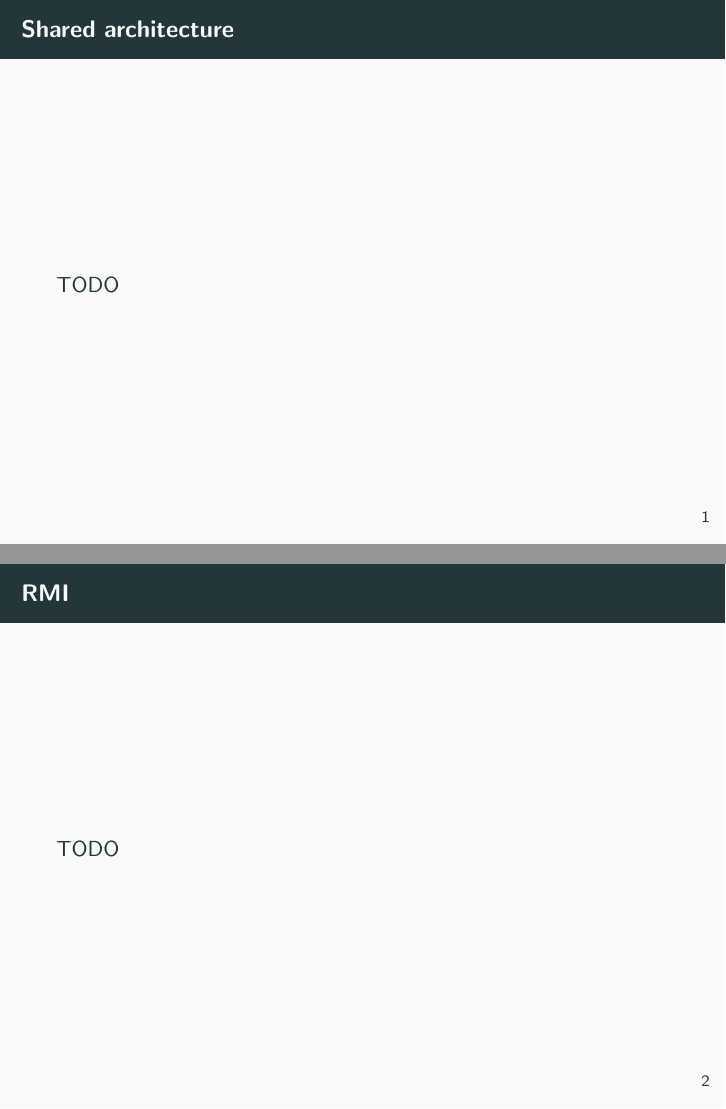
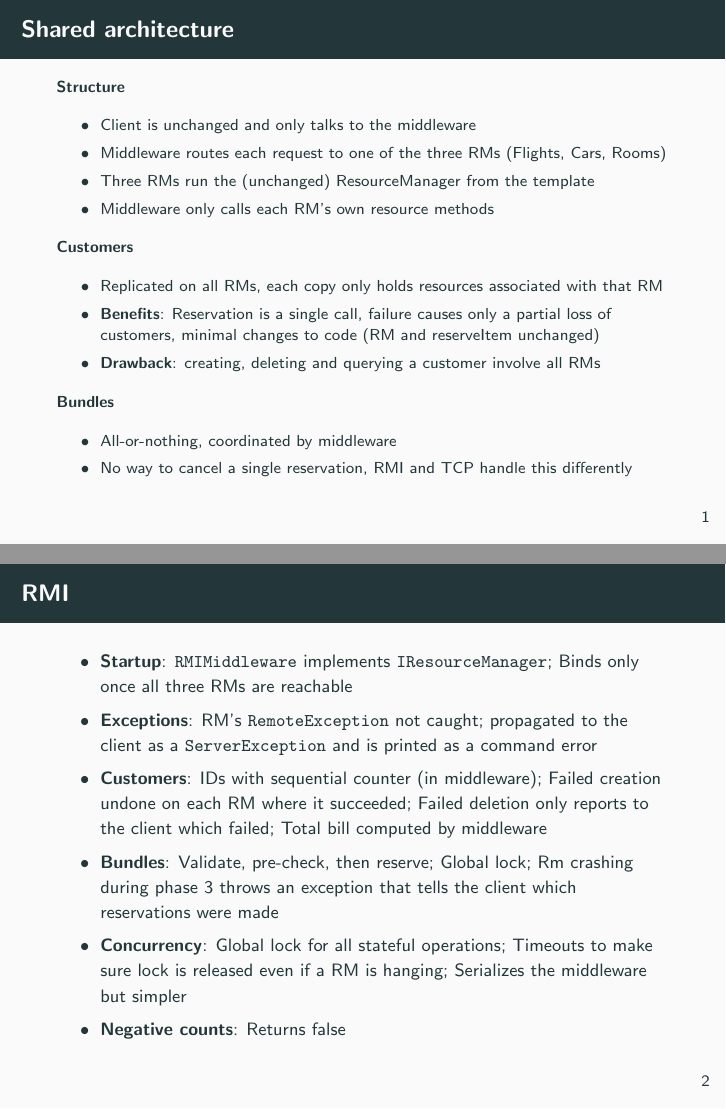
Before and after one commit to armana06/COMP512-pa1, LaTeX slides (slides/slides.tex): pages 2 and 3 of 5 before the commit and pages 2 and 3 of 4 after it, joined at a grey line. Compiled offline with pdfLaTeX.

Commit message:
shared and rmi slides

```diff
--- a/slides/slides.tex
+++ b/slides/slides.tex
@@ -11,11 +11,54 @@
 \maketitle
 
 \begin{frame}{Shared architecture}
-  TODO
+  \scriptsize
+  \textbf{Structure}
+  \begin{itemize}
+  \item Client is unchanged and only talks to the middleware
+  \item Middleware routes each request to one of the three RMs (Flights, Cars,
+    Rooms)
+  \item Three RMs run the (unchanged) ResourceManager from the template
+  \item Middleware only calls each RM's own resource methods
+  \end{itemize}
+
+  \textbf{Customers}
+  \begin{itemize}
+  \item Replicated on all RMs, each copy only holds resources associated with
+    that RM
+  \item \textbf{Benefits}: Reservation is a single call, failure causes only a
+    partial loss of customers, minimal changes to code (RM and reserveItem
+    unchanged)
+  \item \textbf{Drawback}: creating, deleting and querying a customer involve
+    all RMs
+  \end{itemize}
+
+  \textbf{Bundles}
+  \begin{itemize}
+  \item All-or-nothing, coordinated by middleware
+  \item No way to cancel a single reservation, RMI and TCP handle this
+    differently
+  \end{itemize}
 \end{frame}
 
 \begin{frame}{RMI}
-  TODO
+  \footnotesize
+  \begin{itemize}
+  \item \textbf{Startup}: \texttt{RMIMiddleware} implements
+    \texttt{IResourceManager}; Binds only once all three RMs are reachable
+  \item \textbf{Exceptions}: RM's \texttt{RemoteException} not caught;
+    propagated to the client as a \texttt{ServerException} and is printed as a
+    command error
+  \item \textbf{Customers}: IDs with sequential counter (in middleware); Failed
+    creation undone on each RM where it succeeded; Failed deletion only reports
+    to the client which failed; Total bill computed by middleware
+  \item \textbf{Bundles}: Validate, pre-check, then reserve; Global lock; Rm
+    crashing during phase 3 throws an exception that tells the client which
+    reservations were made
+  \item \textbf{Concurrency}: Global lock for all stateful operations; Timeouts
+    to make sure lock is released even if a RM is hanging; Serializes the
+    middleware but simpler
+  \item \textbf{Negative counts}: Returns false
+  \end{itemize}
 \end{frame}
 
 \begin{frame}{TCP}
```
Also changed, not shown: slides/slides.tex (4 more changed lines).
